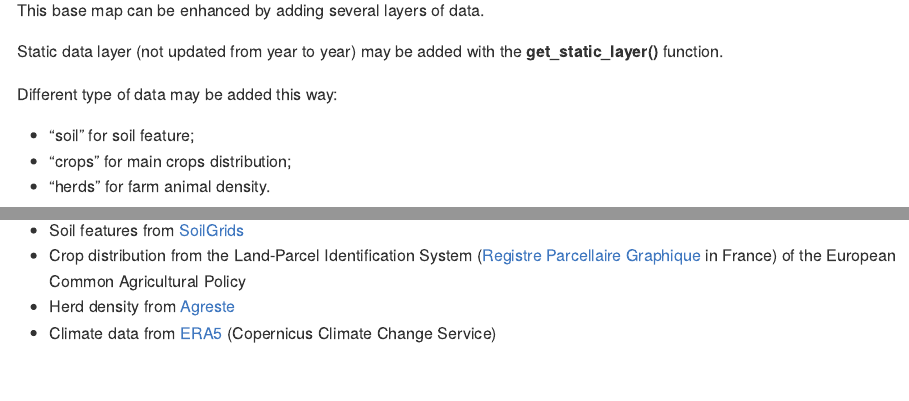
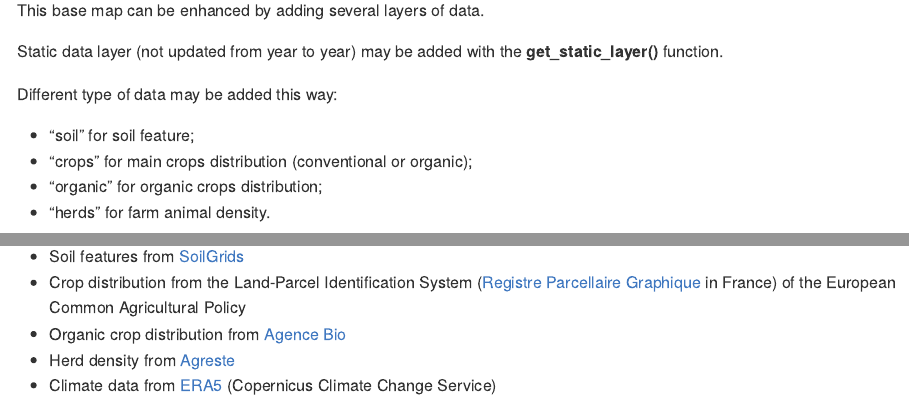
Before and after one commit to BjnNowak/frex, an R Markdown document (README.Rmd): the page in a window 1100 px wide, from 1120 px down, and a second part further down, joined at a grey line. The pictures show the output file README.md that the author committed with the source, drawn offline in the style of GitHub.

Commit message:
add organic crop distribution

```diff
--- a/README.Rmd
+++ b/README.Rmd
@@ -59,7 +59,8 @@ Static data layer (not updated from year to year) may be added with the **get_st
 Different type of data may be added this way:
 
 - "soil" for soil feature;
-- "crops" for main crops distribution;
+- "crops" for main crops distribution (conventional or organic);
+- "organic" for organic crops distribution;
 - "herds" for farm animal density.
 
 The distribution of crops and animals can vary over time, but an initial analysis showed that these distributions were very stable from one year to the next. As a first approximation, they were therefore considered as "stable" layers.
@@ -144,5 +145,6 @@ I'll be adding more data layers over time.
 
 - Soil features from [SoilGrids](https://soilgrids.org/)
 - Crop distribution from the Land-Parcel Identification System ([Registre Parcellaire Graphique](https://www.data.gouv.fr/fr/datasets/registre-parcellaire-graphique-rpg-contours-des-parcelles-et-ilots-culturaux-et-leur-groupe-de-cultures-majoritaire/) in France) of the European Common Agricultural Policy
+- Organic crop distribution from [Agence Bio](https://www.data.gouv.fr/fr/datasets/parcelles-en-agriculture-biologique-ab-declarees-a-la-pac/)
 - Herd density from [Agreste](https://agreste.agriculture.gouv.fr/agreste-web/)
 - Climate data from [ERA5](https://developers.google.com/earth-engine/datasets/catalog/ECMWF_ERA5_MONTHLY) (Copernicus Climate Change Service)
```
Also changed, not shown: R/get_static_layer.R (+4 -1 lines), README.md.
